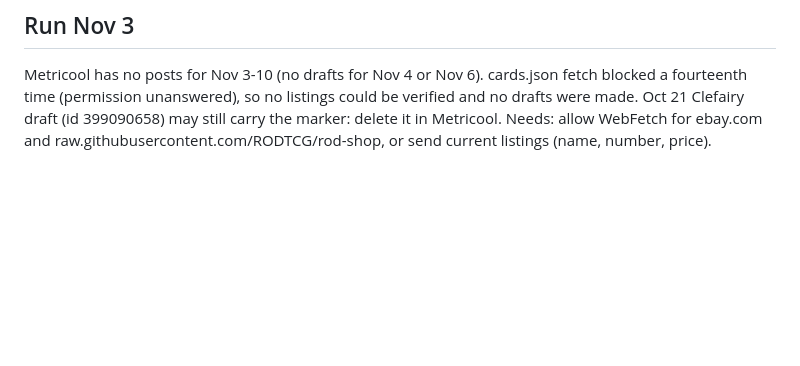
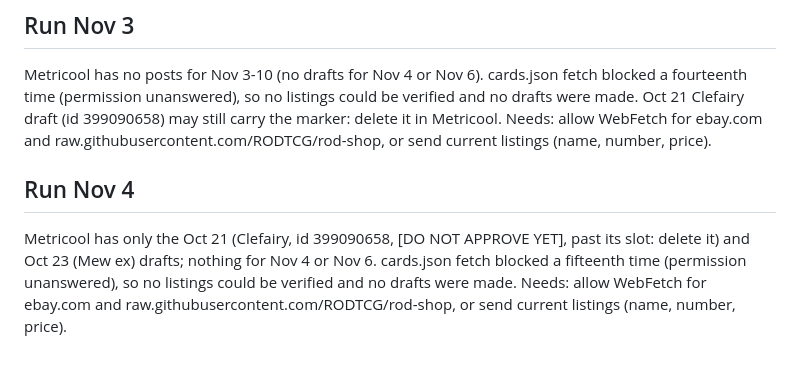
Before and after one commit to RODTCG/rodtcg-social, a Markdown page: calendar.md, the part around the change. GitHub-like rendering; blank space fills up the shorter version.

Commit message:
Calendar: Nov 4 run log
Co-Authored-By: Claude Sonnet 5.5 <noreply@anthropic.com>
Claude-Session: https://claude.ai/code/session_01LAK5K2ujoJ5n5CSege1jXN

```diff
--- a/calendar.md
+++ b/calendar.md
@@ -61,3 +61,6 @@ Metricool still has only the Oct 21 (Clefairy, id 399090658, [DO NOT APPROVE YET
 
 ## Run Nov 3
 Metricool has no posts for Nov 3-10 (no drafts for Nov 4 or Nov 6). cards.json fetch blocked a fourteenth time (permission unanswered), so no listings could be verified and no drafts were made. Oct 21 Clefairy draft (id 399090658) may still carry the marker: delete it in Metricool. Needs: allow WebFetch for ebay.com and raw.githubusercontent.com/RODTCG/rod-shop, or send current listings (name, number, price).
+
+## Run Nov 4
+Metricool has only the Oct 21 (Clefairy, id 399090658, [DO NOT APPROVE YET], past its slot: delete it) and Oct 23 (Mew ex) drafts; nothing for Nov 4 or Nov 6. cards.json fetch blocked a fifteenth time (permission unanswered), so no listings could be verified and no drafts were made. Needs: allow WebFetch for ebay.com and raw.githubusercontent.com/RODTCG/rod-shop, or send current listings (name, number, price).
```
